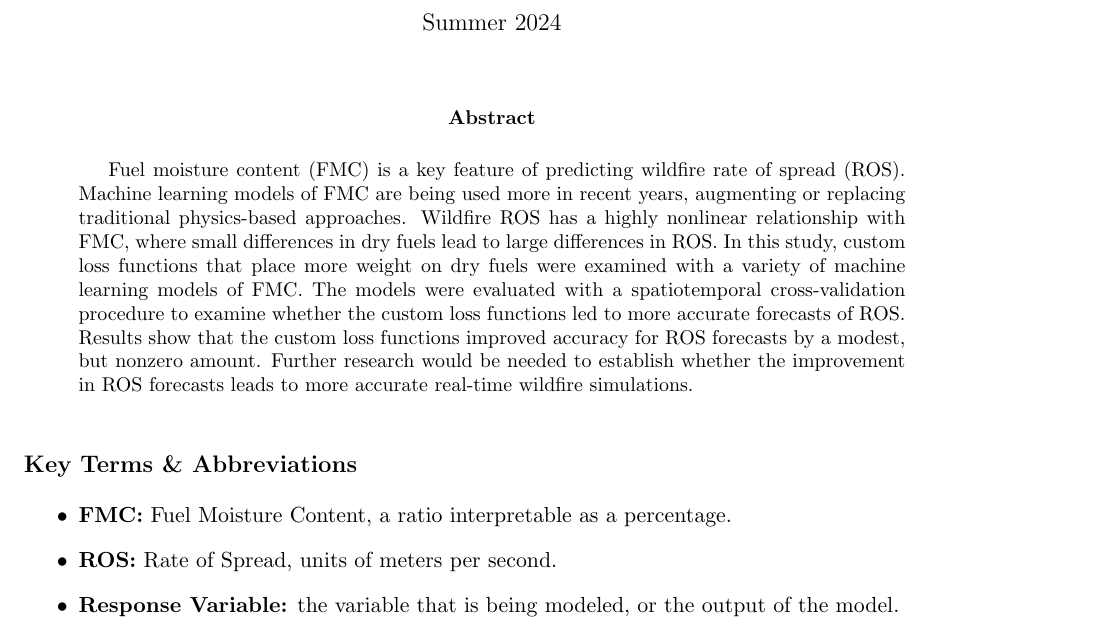
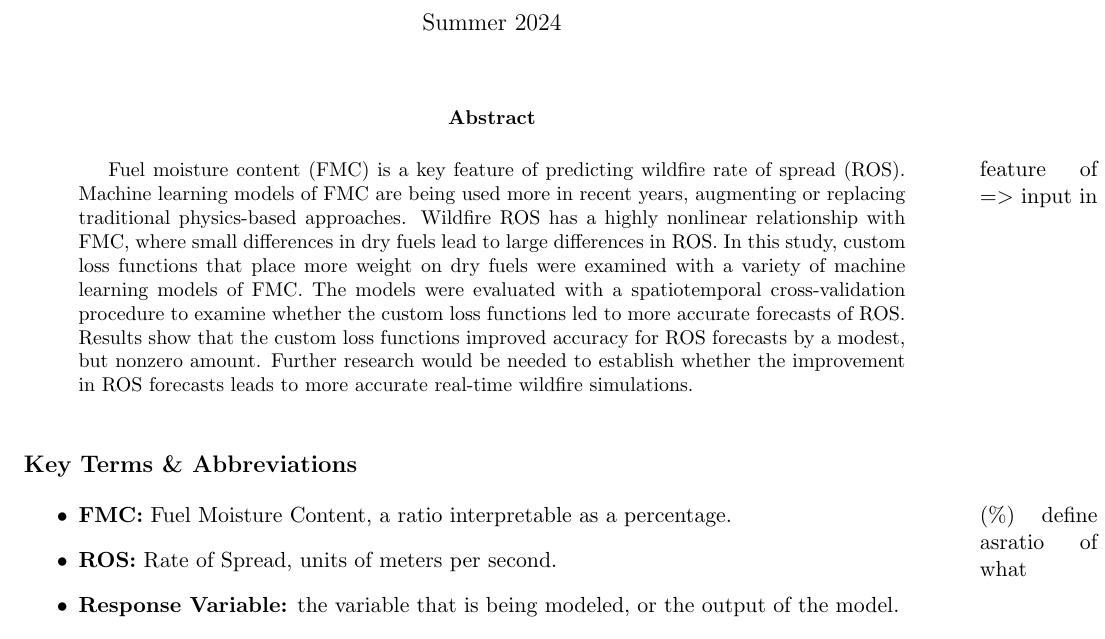
Before and after one commit to janmandel/fmda-custom-loss-functions, a LaTeX paper (main.tex): part of page 1 of 20, cut so that both start at the same text. Compiled offline with pdfLaTeX.

Commit message:
Update on Overleaf.

```diff
--- a/main.tex
+++ b/main.tex
@@ -39,13 +39,14 @@
 \maketitle
 
 \begin{abstract}
-Fuel moisture content (FMC) is a key feature of predicting wildfire rate of spread (ROS). Machine learning models of FMC are being used more in recent years, augmenting or replacing traditional physics-based approaches. Wildfire ROS has a highly nonlinear relationship with FMC, where small differences in dry fuels lead to large differences in ROS. In this study, custom loss functions that place more weight on dry fuels were examined with a variety of machine learning models of FMC. The models were evaluated with a spatiotemporal cross-validation procedure to examine whether the custom loss functions led to more accurate forecasts of ROS. Results show that the custom loss functions improved accuracy for ROS forecasts by a modest, but nonzero amount. Further research would be needed to establish whether the improvement in ROS forecasts leads to more accurate real-time wildfire simulations.
+Fuel moisture content (FMC) is a key feature\marginpar{feature of $=>$ input in} of predicting wildfire rate of spread (ROS). Machine learning models of FMC are being used more in recent years, augmenting or replacing traditional physics-based approaches. Wildfire ROS has a highly nonlinear relationship with FMC, where small differences in dry fuels lead to large differences in ROS. In this study, custom loss functions that place more weight on dry fuels were examined with a variety of machine learning models of FMC. The models were evaluated with a spatiotemporal cross-validation procedure to examine whether the custom loss functions led to more accurate forecasts of ROS. Results show that the custom loss functions improved accuracy for ROS forecasts by a modest, but nonzero amount. Further research would be needed to establish whether the improvement in ROS forecasts leads to more accurate real-time wildfire simulations.
 \end{abstract}
 
 % Abbreviations section
 \subsection*{Key Terms \& Abbreviations}
 \begin{itemize}
     \item \textbf{FMC:} Fuel Moisture Content, a ratio interpretable as a percentage.
+    \marginpar{(\%) define asratio of what}
     \item \textbf{ROS:} Rate of Spread, units of meters per second.
     \item \textbf{Response Variable:} the variable that is being modeled, or the output of the model.
     \item \textbf{Features:} data used to predict the response variable. Also known as predictors, covariates, etc.
```
